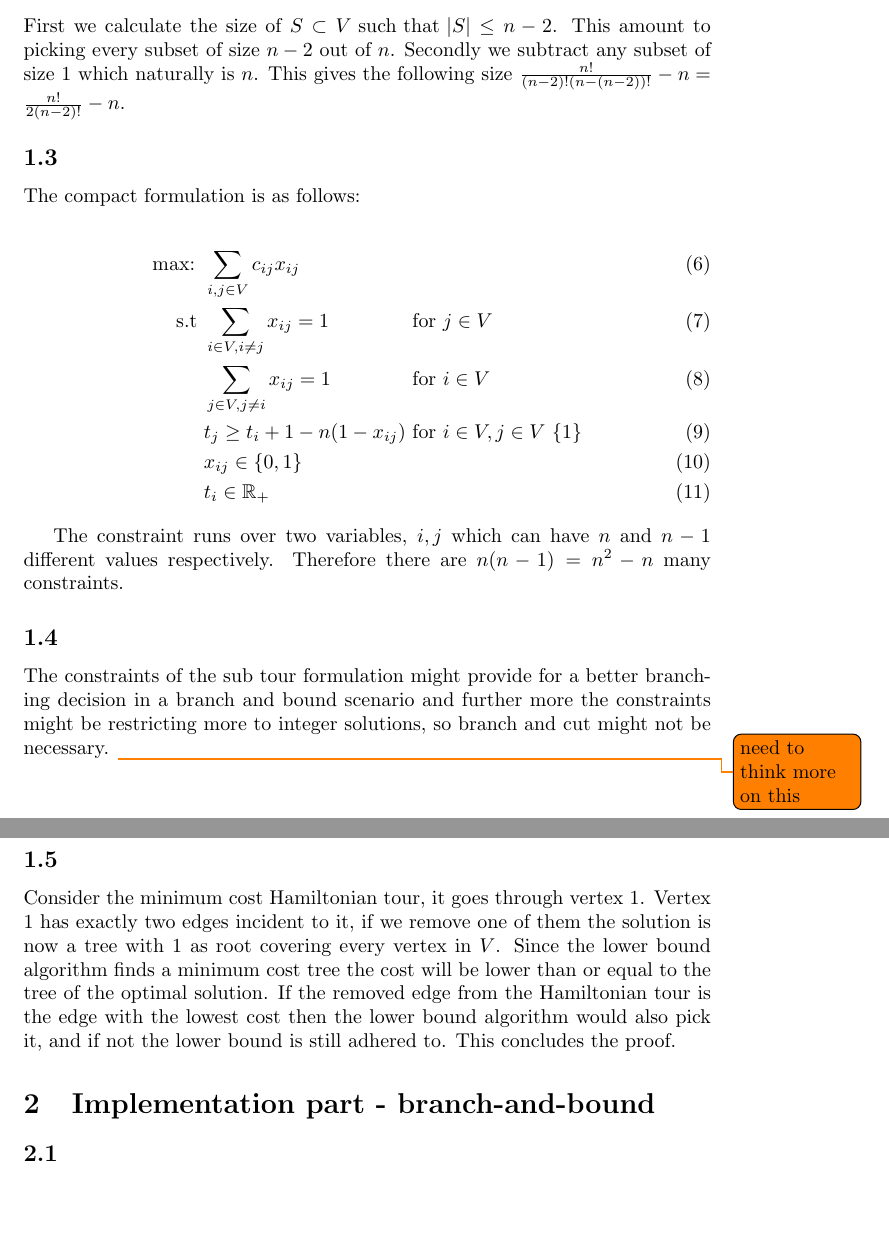
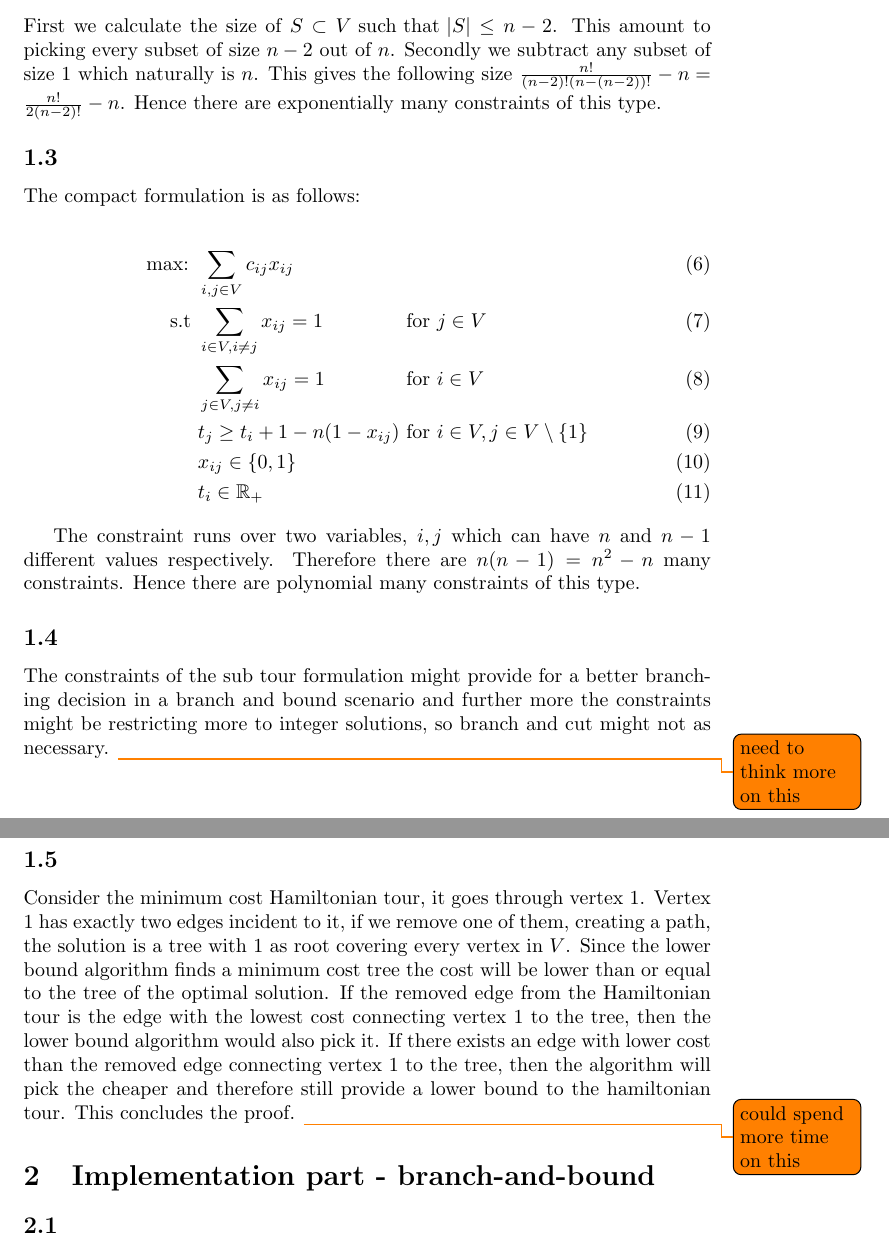
Before and after one commit to Awia00/Discrete-Optimizations, a LaTeX problem sheet (Exercises/Assignment 1/Doc/report.tex, which reads Exercises/Assignment 1/Doc/content.tex): two parts of pages 2 and 3 of 3, joined at a grey line, cut so that both start at the same text, the shorter picture padded with empty space. Compiled offline with pdfLaTeX.

Commit message:
Fixed text in 1.5

```diff
--- a/Exercises/Assignment 1/Doc/content.tex
+++ b/Exercises/Assignment 1/Doc/content.tex
@@ -25,11 +25,11 @@ First we prove that any feasible solution will satisfy the above constraints. In
 
 Now we need to proof that any solution satisfying the constraints is also a feasible solution. Constraints $(2)$ and  $(3)$ are trivial in the sense that they still require each vertex to have exactly two edges incident to them as a feasible solution should have. Now that any solution requires each vertex to have two incident edges, two situations can occur, either we have a Hamiltonian tour and the solution is feasible or we have multiple smaller cycles. As described before cycle must have as many edges as vertices. Constraint $(4)$ limits the solution to not have any cycles for any proper subset of $S$ since the number of edges has to be strictly lower than the size of the solution. Therefore a cycle can only exist for the entire graph and if it does so we have a Hamiltonian tour. This concludes our proof.
 
-\subsection{}
-First we calculate the size of $S \subset V \text{ such that } |S| \leq n - 2$. This amount to picking every subset of size $n-2$ out of $n$. Secondly we subtract any subset of size $1$ which naturally is $n$. This gives the following size $\frac{n!}{(n-2)! (n - (n-2))!}-n = \frac{n!}{2 (n-2)!}-n$.
+\subsection{}  % 1.2
+First we calculate the size of $S \subset V \text{ such that } |S| \leq n - 2$. This amount to picking every subset of size $n-2$ out of $n$. Secondly we subtract any subset of size $1$ which naturally is $n$. This gives the following size $\frac{n!}{(n-2)! (n - (n-2))!}-n = \frac{n!}{2 (n-2)!}-n$. Hence there are exponentially many constraints of this type.
 
 
-\subsection{}
+\subsection{} % 1.3
 
 The compact formulation is as follows:
 
@@ -37,18 +37,18 @@ The compact formulation is as follows:
 	\text{max: }    & \sum_{i,j \in V} c_{ij} x_{ij}\\
 	\text{s.t }     & \sum_{i \in V, i \neq j} x_{ij} = 1  && \text{ for } j \in V\\
 	& \sum_{j \in V, j \neq i} x_{ij} = 1  && \text{ for } i \in V\\
-	& t_j \geq t_i + 1-n(1-x_{ij})  && \text{ for } i \in V, j \in V\ \{1\}\\
+	& t_j \geq t_i + 1-n(1-x_{ij})  && \text{ for } i \in V, j \in V \setminus \{1\}\\
 	& x_{ij} \in \{0,1\} \\
 	& t_i \in \mathbb{R}_+
 \end{alignat}
 
-The constraint runs over two variables, $i,j$ which can have $n$ and $n-1$ different values respectively. Therefore there are $n(n-1) = n^2-n$ many constraints.
+The constraint runs over two variables, $i,j$ which can have $n$ and $n-1$ different values respectively. Therefore there are $n(n-1) = n^2-n$ many constraints. Hence there are polynomial many constraints of this type.
 
-\subsection{}
-The constraints of the sub tour formulation might provide for a better branching decision in a branch and bound scenario and further more the constraints might be restricting more to integer solutions, so branch and cut might not be necessary. \todo{need to think more on this}
+\subsection{} % 1.4
+The constraints of the sub tour formulation might provide for a better branching decision in a branch and bound scenario and further more the constraints might be restricting more to integer solutions, so branch and cut might not as necessary. \todo{need to think more on this}
 
-\subsection{}
-Consider the minimum cost Hamiltonian tour, it goes through vertex $1$. Vertex $1$ has exactly two edges incident to it, if we remove one of them the solution is now a tree with 1 as root covering every vertex in $V$. Since the lower bound algorithm finds a minimum cost tree the cost will be lower than or equal to the tree of the optimal solution. If the removed edge from the Hamiltonian tour is the edge with the lowest cost then the lower bound algorithm would also pick it, and if not the lower bound is still adhered to. This concludes the proof.
+\subsection{} % 1.5
+Consider the minimum cost Hamiltonian tour, it goes through vertex $1$. Vertex $1$ has exactly two edges incident to it, if we remove one of them, creating a path, the solution is a tree with $1$ as root covering every vertex in $V$. Since the lower bound algorithm finds a minimum cost tree the cost will be lower than or equal to the tree of the optimal solution. If the removed edge from the Hamiltonian tour is the edge with the lowest cost connecting vertex $1$ to the tree, then the lower bound algorithm would also pick it. If there exists an edge with lower cost than the removed edge connecting vertex $1$ to the tree, then the algorithm will pick the cheaper and therefore still  provide a lower bound to the hamiltonian tour. This concludes the proof. \todo{could spend more time on this}
 
 \section{Implementation part - branch-and-bound}
 \subsection{}
```
Also changed, not shown: Exercises/Assignment 1/Doc/content.tex (2 more changed lines).
